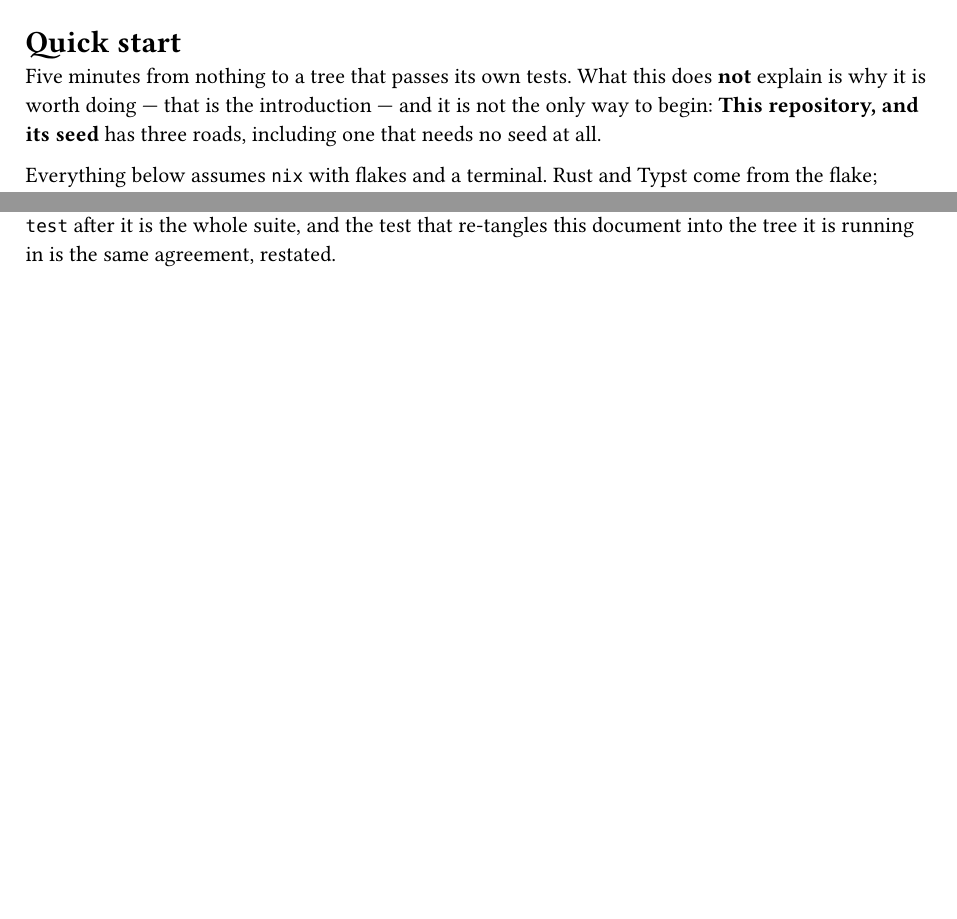
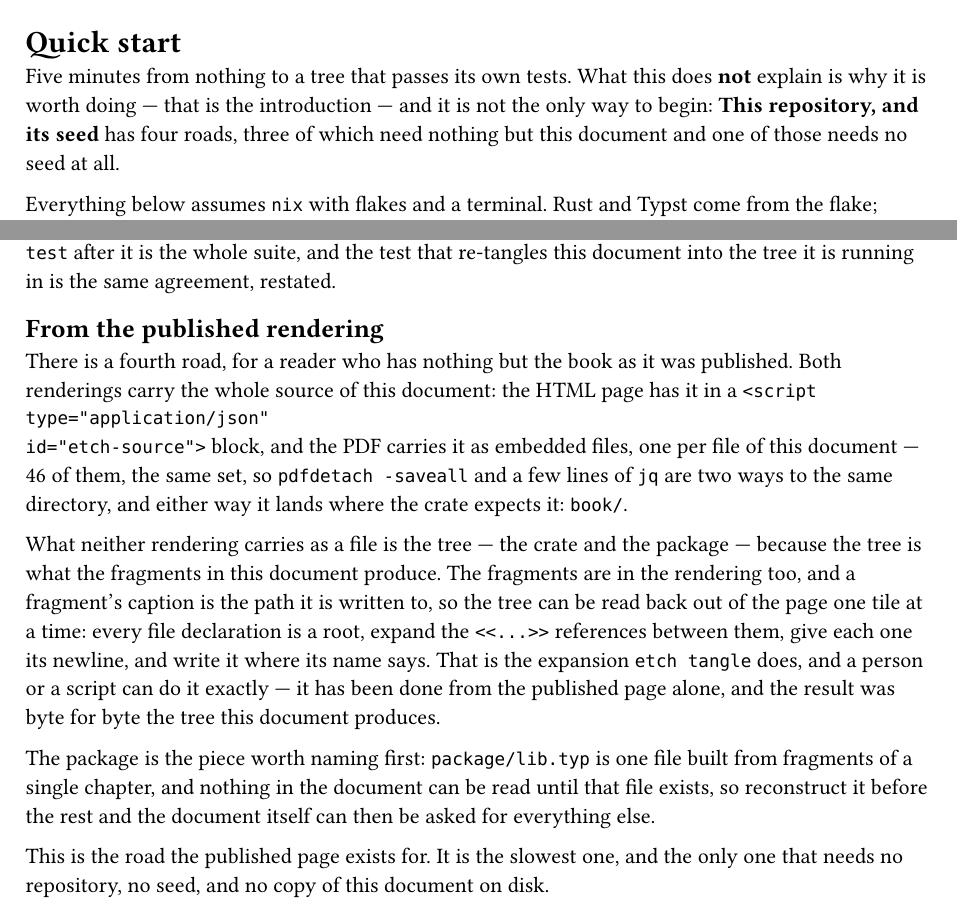
Before and after one commit to linyinfeng/etch, a Typst document (book/etch.typ, which reads book/parts/front-matter/quick-start.typ, book/parts/part-iii/this-repository.typ): two parts of pages 3 and 159 of 201 before the commit and two parts of pages 3 and 160 of 202 after it, joined at a grey line, cut so that both start at the same text, the shorter picture padded with empty space. Compiled offline with Typst 0.15.

```diff
--- a/book/parts/front-matter/quick-start.typ
+++ b/book/parts/front-matter/quick-start.typ
@@ -2,7 +2,7 @@
 
 Five minutes from nothing to a tree that passes its own tests. What this does *not* explain is why it is worth
 doing — that is the introduction — and it is not the only way to begin: *This repository, and its seed* has
-three roads, including one that needs no seed at all.
+four roads, three of which need nothing but this document and one of those needs no seed at all.
 
 Everything below assumes `nix` with flakes and a terminal. Rust and Typst come from the flake; nothing else has
 to be installed for this.
--- a/book/parts/part-iii/this-repository.typ
+++ b/book/parts/part-iii/this-repository.typ
@@ -194,6 +194,29 @@
 generated files, which the tree's own tests read; `cargo test` after it is the whole suite, and the test that
 re-tangles this document into the tree it is running in is the same agreement, restated.
 
+
+== From the published rendering
+
+There is a fourth road, for a reader who has nothing but the book as it was published. Both renderings carry
+the whole source of this document: the HTML page has it in a `<script type="application/json"
+id="etch-source">` block, and the PDF carries it as embedded files, one per file of this document — 46 of them,
+the same set, so `pdfdetach -saveall` and a few lines of `jq` are two ways to the same directory, and either way
+it lands where the crate expects it: `book/`.
+
+What neither rendering carries as a file is the tree — the crate and the package — because the tree is what the
+fragments in this document produce. The fragments are in the rendering too, and a fragment's caption is the path
+it is written to, so the tree can be read back out of the page one tile at a time: every file declaration is a
+root, expand the `<<...>>` references between them, give each one its newline, and write it where its name says.
+That is the expansion `etch tangle` does, and a person or a script can do it exactly — it has been done from the
+published page alone, and the result was byte for byte the tree this document produces.
+
+The package is the piece worth naming first: `package/lib.typ` is one file built from fragments of a single
+chapter, and nothing in the document can be read until that file exists, so reconstruct it before the rest and
+the document itself can then be asked for everything else.
+
+This is the road the published page exists for. It is the slowest one, and the only one that needs no
+repository, no seed, and no copy of this document on disk.
+
 == Editing this book
 
 The loop above is a reader's. This section is the writer's — the one who arrived with a task rather than with
```
